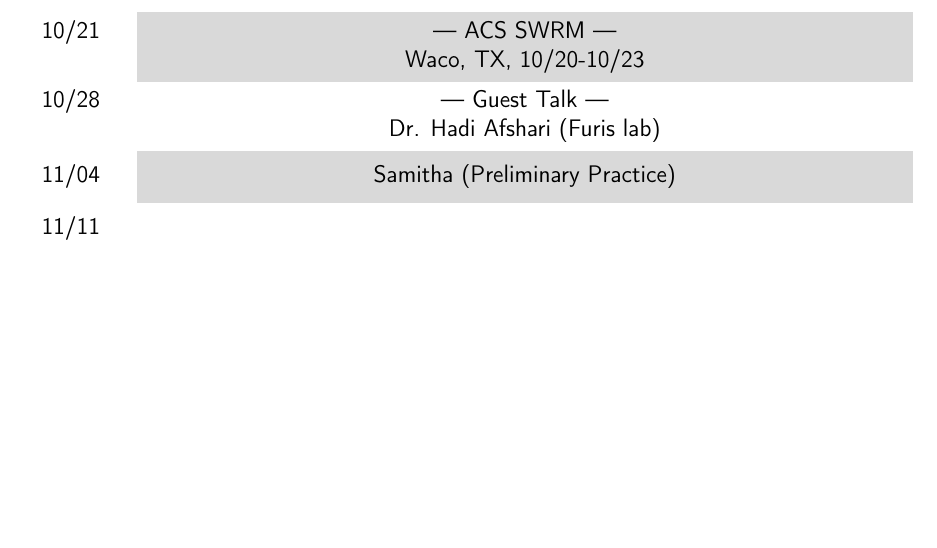
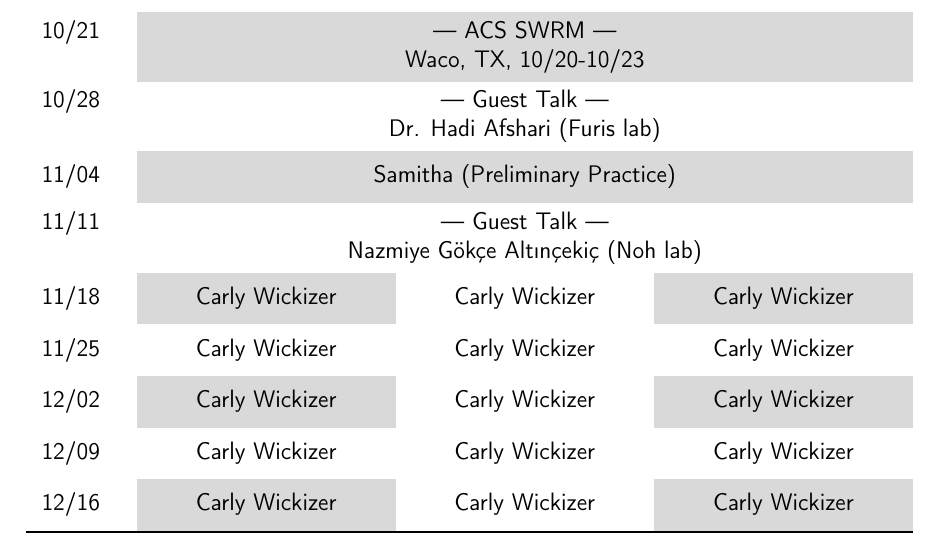
Before and after one commit to van-richard/GroupMeetingCalendar, a LaTeX document (main.tex): part of the page, cut so that both start at the same text, the shorter picture padded with empty space. Compiled offline with pdfLaTeX.

Commit message:
Updates from Overleaf

```diff
--- a/main.tex
+++ b/main.tex
@@ -44,12 +44,12 @@
         10/21   & {\SetCell[c=3]{} --- ACS SWRM --- \\ Waco, TX, 10/20-10/23} \\
         10/28   & {\SetCell[c=3]{} --- Guest Talk --- \\  Dr. Hadi Afshari (Furis lab)} \\
         11/04   & {\SetCell[c=3]{} Samitha (Preliminary Practice)} \\
-        11/11   &  &  &   \\
-        11/18   &  &  &   \\
-        11/25   &  &  &   \\
-        12/02   &  &  &   \\
-        12/09   &  &  &   \\
-        12/16   &  &  &   \\
+        11/11   & {\SetCell[c=3]{} --- Guest Talk --- \\  Nazmiye G\"{o}k\c{c}e Alt{\i}n\c{c}eki\c{c} (Noh lab)} &  &   \\
+        11/18   & Carly Wickizer & Carly Wickizer & Carly Wickizer \\
+        11/25   & Carly Wickizer & Carly Wickizer & Carly Wickizer  \\
+        12/02   & Carly Wickizer & Carly Wickizer & Carly Wickizer \\
+        12/09   & Carly Wickizer & Carly Wickizer & Carly Wickizer \\
+        12/16   & Carly Wickizer & Carly Wickizer & Carly Wickizer \\
     \end{tblr}
 \end{table}
 
```
